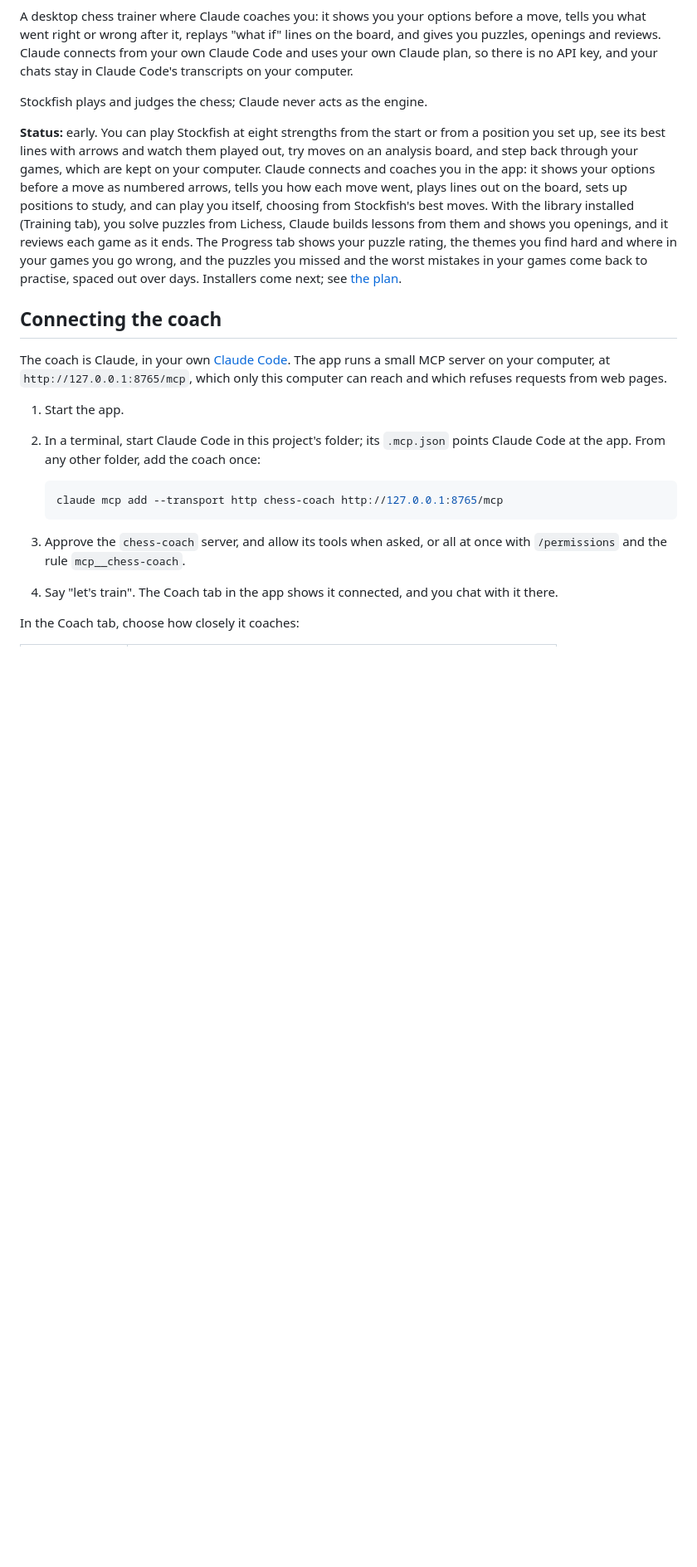
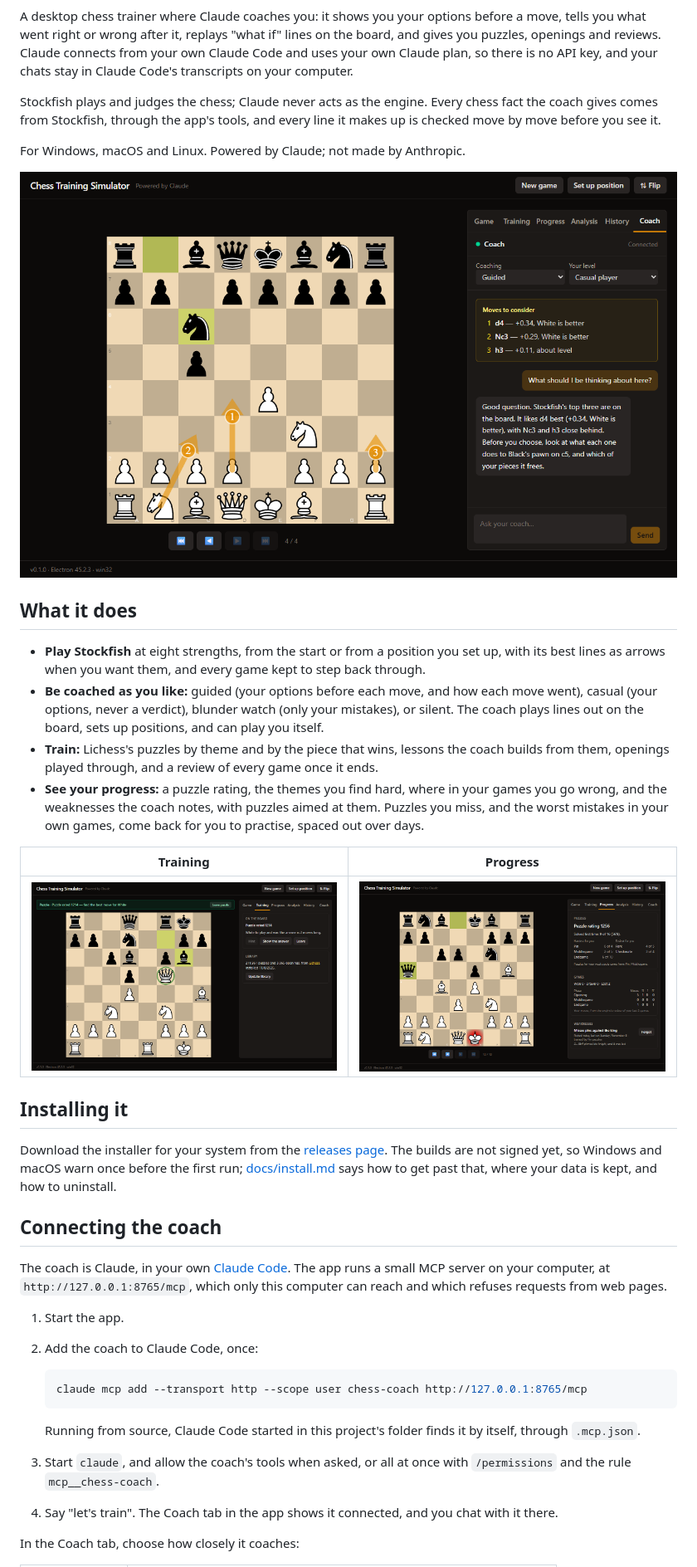
Before and after one commit to Blankscreen-exe/chess-training-simulator, a Markdown page: README.md, the part around one of its changes. Shown at 83% size. Rendered like a GitHub page; pictures changed too: docs/screenshots/coach.png (added), docs/screenshots/progress.png (added), docs/screenshots/puzzle.png (added); blank space fills up the shorter version.

````diff
--- a/README.md
+++ b/README.md
@@ -5,19 +10,38 @@ you what went right or wrong after it, replays "what if" lines on the board, and
 openings and reviews. Claude connects from your own Claude Code and uses your own Claude plan, so
 there is no API key, and your chats stay in Claude Code's transcripts on your computer.
 
-Stockfish plays and judges the chess; Claude never acts as the engine.
+Stockfish plays and judges the chess; Claude never acts as the engine. Every chess fact the coach
+gives comes from Stockfish, through the app's tools, and every line it makes up is checked move by
+move before you see it.
 
-**Status:** early. You can play Stockfish at eight strengths from the start or from a position
-you set up, see its best lines with arrows and watch them played out, try moves on an analysis
-board, and step back through your games, which are kept on your computer. Claude connects and
-coaches you in the app: it shows your options before a move as numbered arrows, tells you how
-each move went, plays lines out on the board, sets up positions to study, and can play you
-itself, choosing from Stockfish's best moves. With the library installed (Training tab), you
-solve puzzles from Lichess, Claude builds lessons from them and shows you openings, and it
-reviews each game as it ends. The Progress tab shows your puzzle rating, the themes you find
-hard and where in your games you go wrong, and the puzzles you missed and the worst mistakes in
-your games come back to practise, spaced out over days. Installers come next; see
-[the plan](docs/plan.md).
+For Windows, macOS and Linux. Powered by Claude; not made by Anthropic.
+
+![Playing with the coach: its options as numbered arrows, and the chat beside the board](docs/screenshots/coach.png)
+
+## What it does
+
+- **Play Stockfish** at eight strengths, from the start or from a position you set up, with its
+  best lines as arrows when you want them, and every game kept to step back through.
+- **Be coached as you like:** guided (your options before each move, and how each move went),
+  casual (your options, never a verdict), blunder watch (only your mistakes), or silent. The coach
+  plays lines out on the board, sets up positions, and can play you itself.
+- **Train:** Lichess's puzzles by theme and by the piece that wins, lessons the coach builds from
+  them, openings played through, and a review of every game once it ends.
+- **See your progress:** a puzzle rating, the themes you find hard, where in your games you go
+  wrong, and the weaknesses the coach notes, with puzzles aimed at them. Puzzles you miss, and the
+  worst mistakes in your own games, come back for you to practise, spaced out over days.
+
+| Training                                                          | Progress                                                                               |
+| ----------------------------------------------------------------- | -------------------------------------------------------------------------------------- |
+| ![A puzzle on the board, with hints](docs/screenshots/puzzle.png) | ![Puzzle rating, themes, mistakes by phase, weaknesses](docs/screenshots/progress.png) |
+
+## Installing it
+
+Download the installer for your system from the
+[releases page](https://github.com/Blankscreen-exe/chess-training-simulator/releases). The builds
+are not signed yet, so Windows and macOS warn once before the first run;
+[docs/install.md](docs/install.md) says how to get past that, where your data is kept, and how to
+uninstall.
 
 ## Connecting the coach
 
@@ -26,15 +50,17 @@ app runs a small MCP server on your computer, at `http://127.0.0.1:8765/mcp`, wh
 computer can reach and which refuses requests from web pages.
 
 1. Start the app.
-2. In a terminal, start Claude Code in this project's folder; its `.mcp.json` points Claude Code
-   at the app. From any other folder, add the coach once:
+2. Add the coach to Claude Code, once:
 
    ```sh
-   claude mcp add --transport http chess-coach http://127.0.0.1:8765/mcp
+   claude mcp add --transport http --scope user chess-coach http://127.0.0.1:8765/mcp
    ```
 
-3. Approve the `chess-coach` server, and allow its tools when asked, or all at once with
-   `/permissions` and the rule `mcp__chess-coach`.
+   Running from source, Claude Code started in this project's folder finds it by itself, through
+   `.mcp.json`.
+
+3. Start `claude`, and allow the coach's tools when asked, or all at once with `/permissions` and
+   the rule `mcp__chess-coach`.
 4. Say "let's train". The Coach tab in the app shows it connected, and you chat with it there.
 
 In the Coach tab, choose how closely it coaches:
````
Also changed, not shown: other parts of README.md (+33 -13 lines), CHANGELOG.md (added, +40 -0 lines), docs/install.md (added, +105 -0 lines), docs/plan.md (+24 -4 lines), build/icon.png (added), 9 other files.
